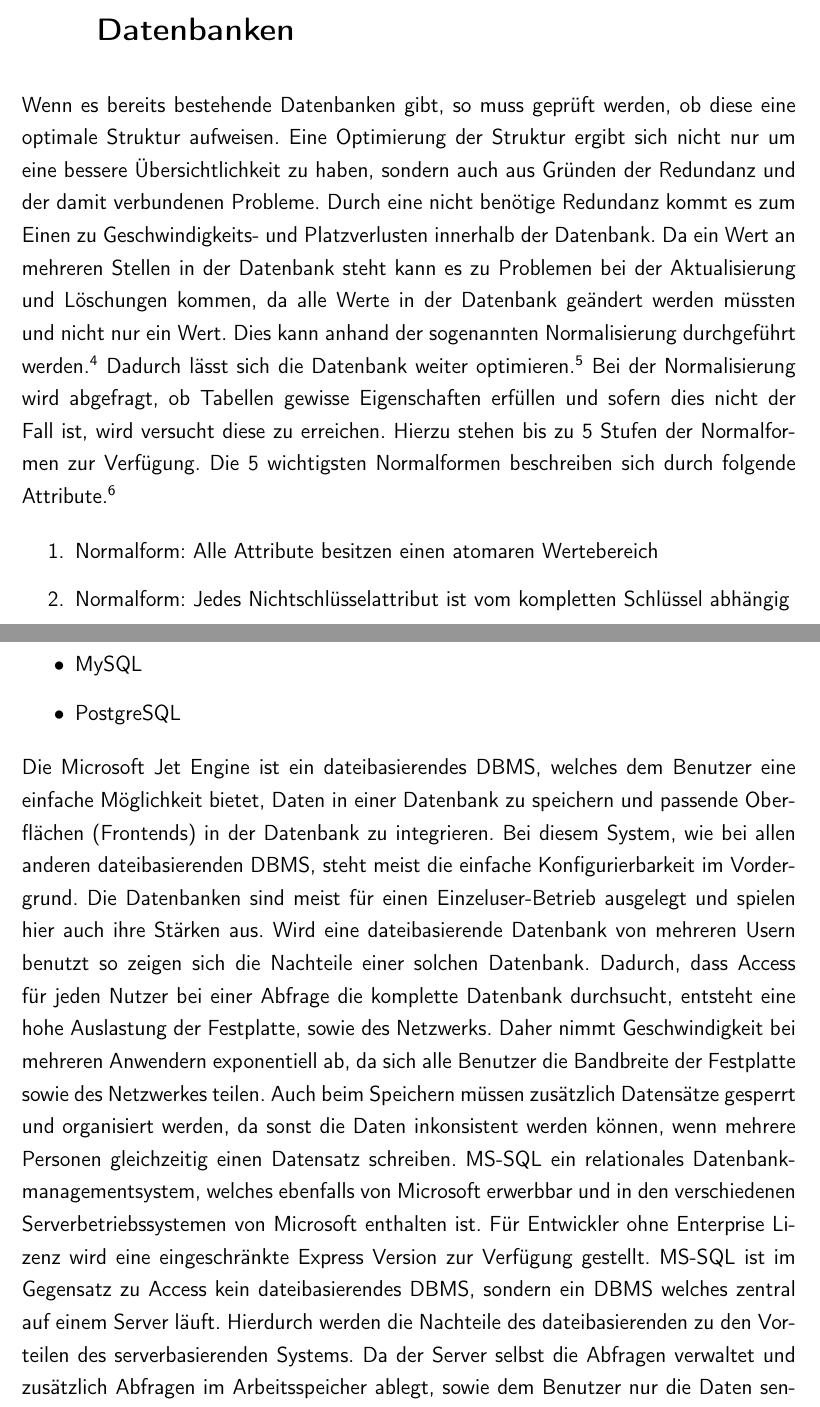
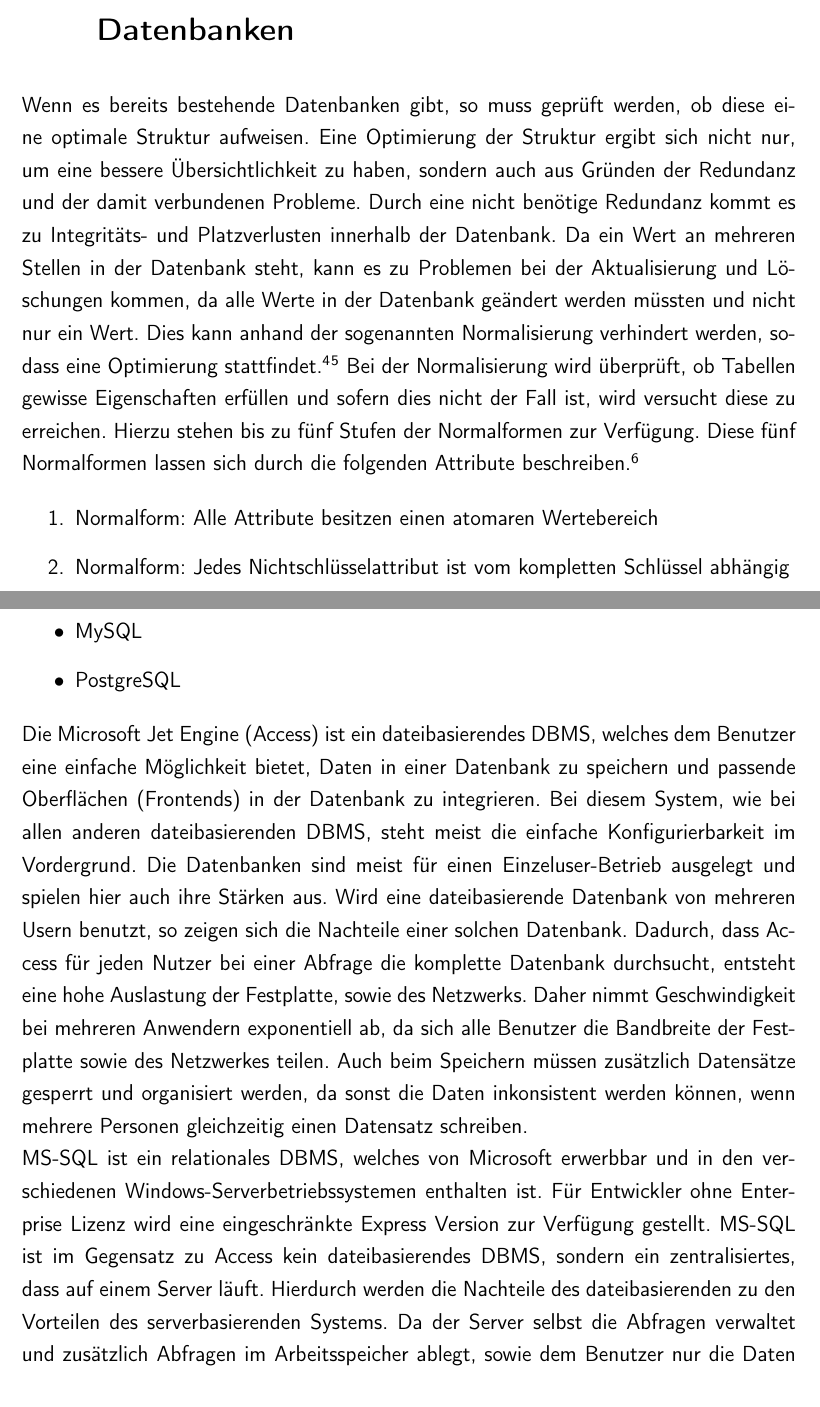
Before and after one commit to rarspace01/snmptrack, a LaTeX document (doc/Latex/Bachelor_Arbeit.tex, which reads doc/Latex/Inhalt/Kapitel1.tex): two parts of pages 12 and 15 of 89, joined at a grey line, cut so that both start at the same text. Compiled offline with pdfLaTeX; an older LaTeX class or package is replaced by its successor.

Commit message:
*DOC: -ch2 - yvonne - fixes

```diff
--- a/doc/Latex/Inhalt/Kapitel1.tex
+++ b/doc/Latex/Inhalt/Kapitel1.tex
@@ -64,13 +64,13 @@ Ein Beispiel ist in Abbildung \ref{chenpic3} zu sehen.
 \label{secNormalisierung}
 %\cite{codd1}
 Wenn es bereits bestehende Datenbanken gibt, so muss geprüft werden, ob diese eine optimale Struktur aufweisen.
-Eine Optimierung der Struktur ergibt sich nicht nur um eine bessere Übersichtlichkeit zu haben, sondern auch aus Gründen der Redundanz und der damit verbundenen Probleme.
-Durch eine nicht benötige Redundanz kommt es zum Einen zu Geschwindigkeits- und Platzverlusten innerhalb der Datenbank.
-Da ein Wert an mehreren Stellen in der Datenbank steht kann es zu Problemen bei der Aktualisierung und Löschungen kommen, da alle Werte in der Datenbank geändert werden müssten und nicht nur ein Wert.
-Dies kann anhand der sogenannten Normalisierung durchgeführt werden.\footnote{vgl. E. F. Codd(1970): A Relational Model of Data for Large Shared Data Banks in Commun. ACM, Vol 13, Nr. 6, S. 381} Dadurch lässt sich die Datenbank weiter optimieren.\footnote{vgl. Prof. Dr. Paul. Alpar(2001): Vorlesung, Datenorganisation und Datenbanken,  http://www.tekinci.de/skripte/DBDM/DB-SS2001.pdf}
-Bei der Normalisierung wird abgefragt, ob Tabellen gewisse Eigenschaften erfüllen und sofern dies nicht der Fall ist, wird versucht diese zu erreichen.
-Hierzu stehen bis zu 5 Stufen der Normalformen zur Verfügung.
-Die 5 wichtigsten Normalformen beschreiben sich durch folgende Attribute.\footnote{vgl. Heinz Burnus(2007): Datenbankentwicklung in IT-Berufen, 1. Auflage, S.292-308}
+Eine Optimierung der Struktur ergibt sich nicht nur, um eine bessere Übersichtlichkeit zu haben, sondern auch aus Gründen der Redundanz und der damit verbundenen Probleme.
+Durch eine nicht benötige Redundanz kommt es zu Integritäts- und Platzverlusten innerhalb der Datenbank.
+Da ein Wert an mehreren Stellen in der Datenbank steht, kann es zu Problemen bei der Aktualisierung und Löschungen kommen, da alle Werte in der Datenbank geändert werden müssten und nicht nur ein Wert.
+Dies kann anhand der sogenannten Normalisierung verhindert werden, sodass eine Optimierung stattfindet.\footnote{vgl. E. F. Codd(1970): A Relational Model of Data for Large Shared Data Banks in Commun. ACM, Vol 13, Nr. 6, S. 381}\footnote{vgl. Prof. Dr. Paul. Alpar(2001): Vorlesung, Datenorganisation und Datenbanken,  http://www.tekinci.de/skripte/DBDM/DB-SS2001.pdf}
+Bei der Normalisierung wird überprüft, ob Tabellen gewisse Eigenschaften erfüllen und sofern dies nicht der Fall ist, wird versucht diese zu erreichen.
+Hierzu stehen bis zu fünf Stufen der Normalformen zur Verfügung.
+Diese fünf Normalformen lassen sich durch die folgenden Attribute beschreiben.\footnote{vgl. Heinz Burnus(2007): Datenbankentwicklung in IT-Berufen, 1. Auflage, S.292-308}
 
 \begin{enumerate}
 \item Normalform: Alle Attribute besitzen einen atomaren Wertebereich
@@ -145,20 +145,24 @@ Im Anschluss soll auf die, in der Praxis verwendeten, DBMS eingegangen werden.
 \item PostgreSQL
 \end{itemize}
 
-Die Microsoft Jet Engine ist ein dateibasierendes DBMS, welches dem Benutzer eine einfache Möglichkeit bietet, Daten in einer Datenbank zu speichern und passende Oberflächen (Frontends) in der Datenbank zu integrieren.
+Die Microsoft Jet Engine (Access) ist ein dateibasierendes DBMS, welches dem Benutzer eine einfache Möglichkeit bietet, Daten in einer Datenbank zu speichern und passende Oberflächen (Frontends) in der Datenbank zu integrieren.
 Bei diesem System, wie bei allen anderen dateibasierenden DBMS, steht meist die einfache Konfigurierbarkeit im Vordergrund. Die Datenbanken sind meist für einen Einzeluser-Betrieb ausgelegt und spielen hier auch ihre Stärken aus.
-Wird eine dateibasierende Datenbank von mehreren Usern benutzt so zeigen sich die Nachteile einer solchen Datenbank.
+Wird eine dateibasierende Datenbank von mehreren Usern benutzt, so zeigen sich die Nachteile einer solchen Datenbank.
 Dadurch, dass Access für jeden Nutzer bei einer Abfrage die komplette Datenbank durchsucht, entsteht eine hohe Auslastung der Festplatte, sowie des Netzwerks. Daher nimmt Geschwindigkeit bei mehreren Anwendern exponentiell ab, da sich alle Benutzer die Bandbreite der Festplatte sowie des Netzwerkes teilen.
-Auch beim Speichern müssen zusätzlich Datensätze gesperrt und organisiert werden, da sonst die Daten inkonsistent werden können, wenn mehrere Personen gleichzeitig einen Datensatz schreiben.
-MS-SQL ein relationales Datenbankmanagementsystem, welches ebenfalls von Microsoft erwerbbar
-und in den verschiedenen Serverbetriebssystemen von Microsoft enthalten ist. Für Entwickler
-ohne Enterprise Lizenz wird eine eingeschränkte Express Version zur Verfügung gestellt. MS-SQL ist im Gegensatz zu Access kein dateibasierendes DBMS, sondern ein DBMS welches
-zentral auf einem Server läuft. Hierdurch werden die Nachteile des dateibasierenden zu
-den Vorteilen des serverbasierenden Systems. Da der Server selbst die Abfragen verwaltet
-und zusätzlich Abfragen im Arbeitsspeicher ablegt, sowie dem Benutzer nur die Daten
+Auch beim Speichern müssen zusätzlich Datensätze gesperrt und organisiert werden, da sonst die Daten inkonsistent werden können, wenn mehrere Personen gleichzeitig einen Datensatz schreiben.\\
+MS-SQL ist ein relationales DBMS, welches von Microsoft erwerbbar
+und in den verschiedenen Windows-Serverbetriebssystemen enthalten ist.
+Für Entwickler ohne Enterprise Lizenz wird eine eingeschränkte Express Version zur Verfügung gestellt.
+MS-SQL ist im Gegensatz zu Access kein dateibasierendes DBMS, sondern ein zentralisiertes, dass auf einem Server läuft.
+Hierdurch werden die Nachteile des dateibasierenden zu den Vorteilen des serverbasierenden Systems.
+Da der Server selbst die Abfragen verwaltet und zusätzlich Abfragen im Arbeitsspeicher ablegt, sowie dem Benutzer nur die Daten
 sendet, die er auch angefordert hat und nicht die komplette Datei, werden Zugriffszeiten
 und Netzwerk/Festplattenlast optimiert.\\
-Ein weiteres DBMS stellt der Datenbankserver von Oracle dar. Die Lizenzstruktur ähnelt der von Microsoft, so gibt es auch hier kostenfreie und kostenpflichtige Varianten. Im Gegenzug zum MS-SQL Server bietet Oracle ein breiteres Spektrum an Funktionalitäten und eine größere Konfigurationsmöglichkeit. Dieses wiederum macht sich im höheren Preis bemerkbar. Weitere Vorteile der Oracle Datenbank sind die weitgehende Betriebssystemunabhängigkeit, gute Dokumentation und der Support.
+Ein weiteres DBMS stellt der Datenbankserver von Oracle dar.
+Die Lizenzstruktur ähnelt der von Microsoft, so gibt es auch hier kostenfreie und kostenpflichtige Varianten.
+Im Gegenzug zum MS-SQL Server bietet Oracle ein breiteres Spektrum an Funktionalitäten und eine größere Konfigurationsmöglichkeit.
+Dieses wiederum macht sich im höheren Preis bemerkbar.
+Weitere Vorteile der Oracle Datenbank sind die weitgehende Betriebssystemunabhängigkeit, gute Dokumentation und der Support.
 
 MySQL ist der Open Source Pendant zu MS-SQL, welches im Internet eine sehr hohen Verbreitungsgrad aufweist.
 So wird dieses von Seiten wie Wikipedia\footnote{vgl. Mysql, http://www.mysql.com/why-mysql/scaleout/wikipedia.html} oder
```
Also changed, not shown: doc/Latex/Inhalt/Kapitel1.tex (30 more changed lines).
